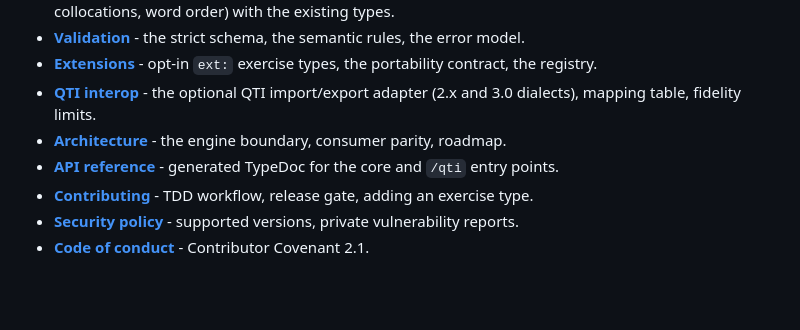
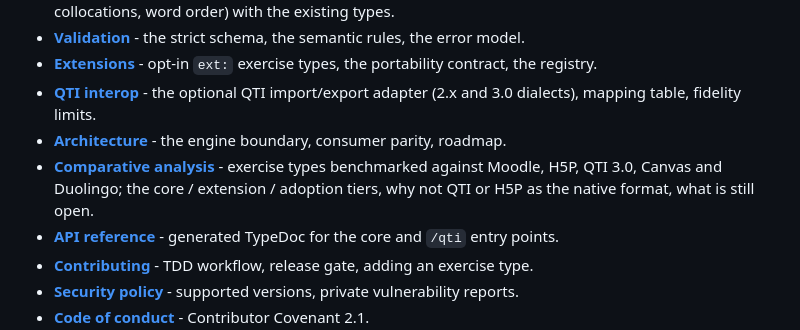
Before and after one commit to astrapi69/learn-content-engine, a Markdown page: README.md, the part around the change. GitHub-like rendering; blank space fills up the shorter version.

```diff
--- a/README.md
+++ b/README.md
@@ -69,6 +69,7 @@ if (!result.valid) console.error(result.errors); // [{ path, message }, …]
 - [**Extensions**](docs/extensions.md) - opt-in `ext:` exercise types, the portability contract, the registry.
 - [**QTI interop**](docs/qti.md) - the optional QTI import/export adapter (2.x and 3.0 dialects), mapping table, fidelity limits.
 - [**Architecture**](docs/architecture.md) - the engine boundary, consumer parity, roadmap.
+- [**Comparative analysis**](docs/comparative-analysis.md) - exercise types benchmarked against Moodle, H5P, QTI 3.0, Canvas and Duolingo; the core / extension / adoption tiers, why not QTI or H5P as the native format, what is still open.
 - [**API reference**](https://astrapi69.github.io/learn-content-engine/api/) - generated TypeDoc for the core and `/qti` entry points.
 - [**Contributing**](CONTRIBUTING.md) - TDD workflow, release gate, adding an exercise type.
 - [**Security policy**](SECURITY.md) - supported versions, private vulnerability reports.
```
Also changed, not shown: docs/comparative-analysis.md (+22 -29 lines).
